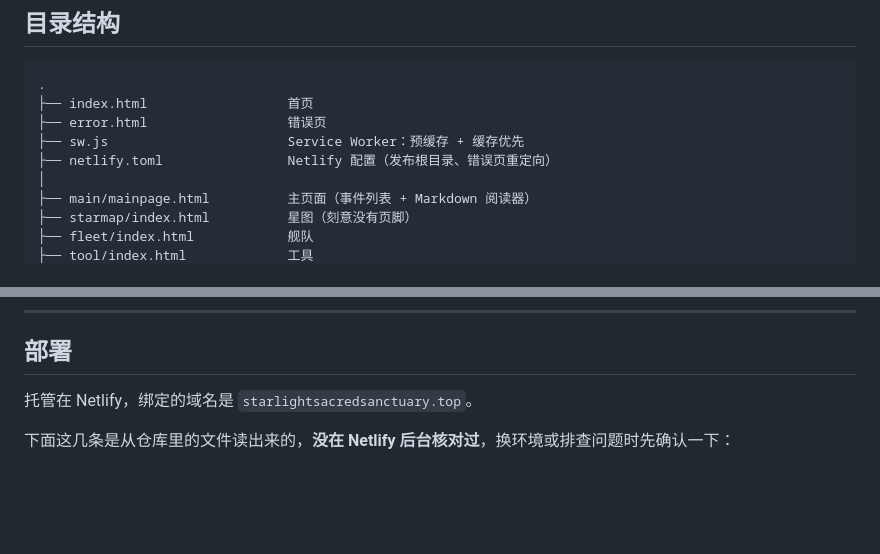
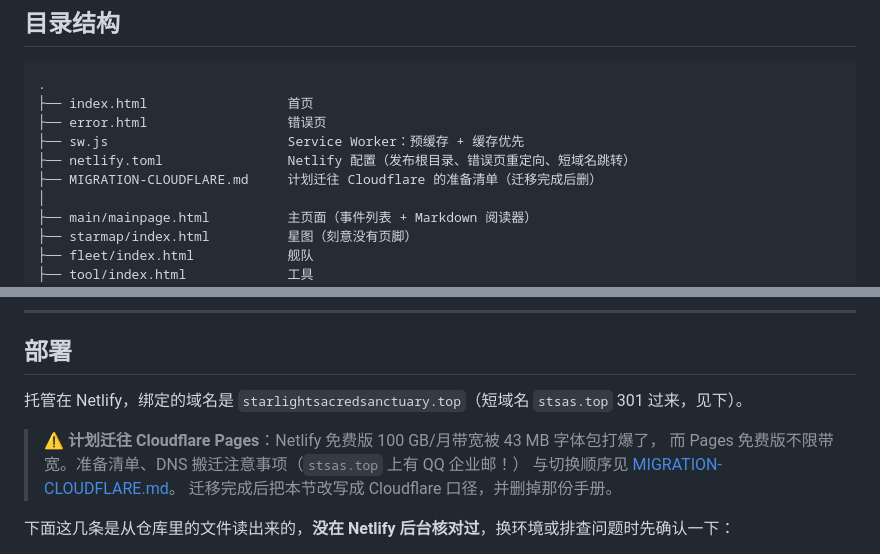
Before and after one commit to YuusiHoshizora/StarlightSacredSanctuary, a Markdown page: MAINTENANCE.md, 2 parts joined by grey strips. Rendered like a GitHub page; blank space fills up the shorter version.

```diff
--- a/MAINTENANCE.md
+++ b/MAINTENANCE.md
@@ -12,7 +12,8 @@
 ├── index.html                  首页
 ├── error.html                  错误页
 ├── sw.js                       Service Worker：预缓存 + 缓存优先
-├── netlify.toml                Netlify 配置（发布根目录、错误页重定向）
+├── netlify.toml                Netlify 配置（发布根目录、错误页重定向、短域名跳转）
+├── MIGRATION-CLOUDFLARE.md     计划迁往 Cloudflare 的准备清单（迁移完成后删）
 │
 ├── main/mainpage.html          主页面（事件列表 + Markdown 阅读器）
 ├── starmap/index.html          星图（刻意没有页脚）
@@ -121,7 +122,12 @@ Obsidian 写最省事（`.obsidian/` 已经在 `.gitignore` 里，不会被部
 
 ## 部署
 
-托管在 Netlify，绑定的域名是 `starlightsacredsanctuary.top`。
+托管在 Netlify，绑定的域名是 `starlightsacredsanctuary.top`（短域名 `stsas.top` 301 过来，见下）。
+
+> ⚠️ **计划迁往 Cloudflare Pages**：Netlify 免费版 100 GB/月带宽被 43 MB 字体包打爆了，
+> 而 Pages 免费版不限带宽。准备清单、DNS 搬迁注意事项（`stsas.top` 上有 QQ 企业邮！）
+> 与切换顺序见 [MIGRATION-CLOUDFLARE.md](MIGRATION-CLOUDFLARE.md)。
+> 迁移完成后把本节改写成 Cloudflare 口径，并删掉那份手册。
 
 下面这几条是从仓库里的文件读出来的，**没在 Netlify 后台核对过**，换环境或排查问题时先确认一下：
 
```
Also changed, not shown: MIGRATION-CLOUDFLARE.md (added, +255 -0 lines).
